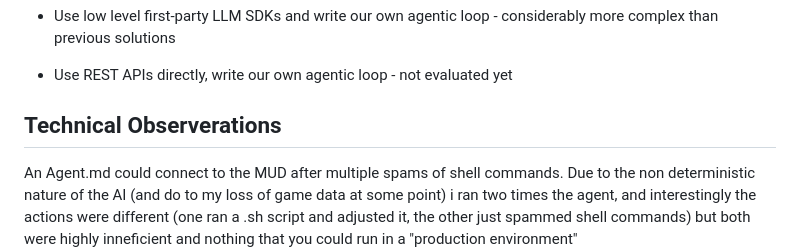
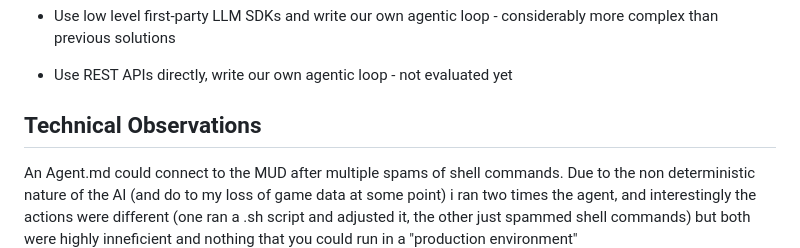
Before and after one commit to petruboulescu/claude-code-camp-2026-Q2, a Markdown page: docs/journal/0_preweek.md, the part around the change. Drawn GitHub-style.

Commit message:
Fix typo

```diff
--- a/docs/journal/0_preweek.md
+++ b/docs/journal/0_preweek.md
@@ -42,7 +42,7 @@ OpenAI SDK will be more developed for OpenAi models than other provider models.
 
 
 
-## Technical Observerations
+## Technical Observations
 An Agent.md could connect to the MUD after multiple spams of shell commands. Due to the non deterministic nature of the AI (and do to my
 loss of game data at some point) i ran two times the agent, and interestingly the actions were different (one ran a .sh script and adjusted it, the other just spammed shell commands) but both were highly inneficient and nothing that you could run in a "production environment"
 
```
